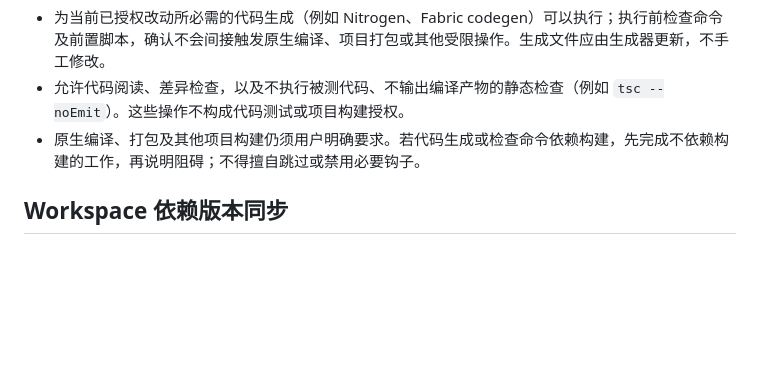
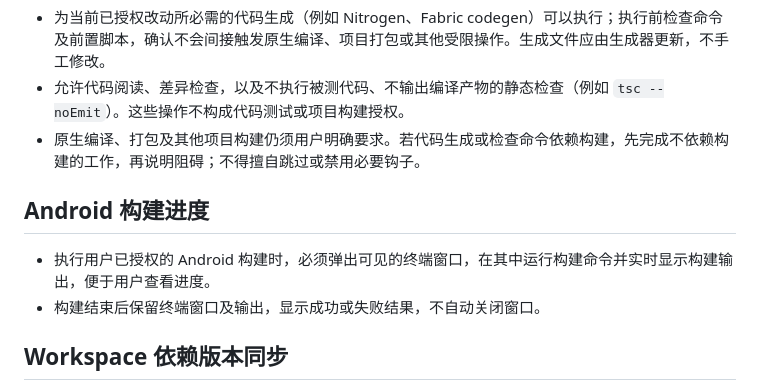
Before and after one commit to 979136437/my-rn-app, a Markdown page: AGENTS.md, the part around the change. GitHub-like rendering; blank space fills up the shorter version.

Commit message:
docs(规范): 要求安卓构建显示并保留进度终端

```diff
--- a/AGENTS.md
+++ b/AGENTS.md
@@ -43,6 +43,11 @@
 - 允许代码阅读、差异检查，以及不执行被测代码、不输出编译产物的静态检查（例如 `tsc --noEmit`）。这些操作不构成代码测试或项目构建授权。
 - 原生编译、打包及其他项目构建仍须用户明确要求。若代码生成或检查命令依赖构建，先完成不依赖构建的工作，再说明阻碍；不得擅自跳过或禁用必要钩子。
 
+## Android 构建进度
+
+- 执行用户已授权的 Android 构建时，必须弹出可见的终端窗口，在其中运行构建命令并实时显示构建输出，便于用户查看进度。
+- 构建结束后保留终端窗口及输出，显示成功或失败结果，不自动关闭窗口。
+
 ## Workspace 依赖版本同步
 
 - 仅由根应用使用的第三方依赖直接在根 `package.json` 声明版本；被两个及以上 workspace manifest 共同引用的安装依赖，版本统一定义在 `pnpm-workspace.yaml` 的默认 `catalog` 中，并使用 `"catalog:"` 引用。
```
